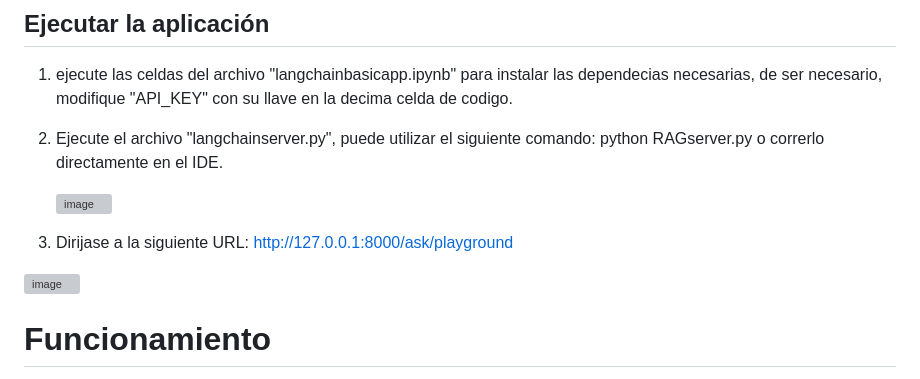
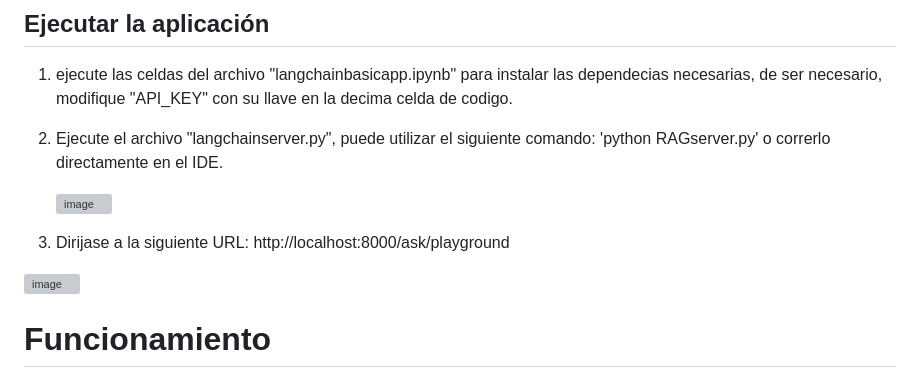
Before and after one commit to Diegoc04/AREP-2024-2, a Markdown page: README.md, the part around one of its changes. Rendered like a GitHub page; grey boxes are pictures that could not be loaded.

```diff
--- a/README.md
+++ b/README.md
@@ -21,10 +21,10 @@ Para instalar el proyecto en su maquina local realizaremos los siguientes pasos.
 
 1. ejecute las celdas del archivo "langchainbasicapp.ipynb" para instalar las dependecias necesarias, de ser necesario, modifique "API_KEY" con su llave en la decima celda de codigo.
 
-2. Ejecute el archivo "langchainserver.py", puede utilizar el siguiente comando: python RAGserver.py o correrlo directamente en el IDE.
+2. Ejecute el archivo "langchainserver.py", puede utilizar el siguiente comando: 'python RAGserver.py' o correrlo directamente en el IDE.
 
    ![image](https://github.com/user-attachments/assets/e004521e-750d-4738-8f39-2df1e3530f85)
 
 
-3. Dirijase a la siguiente URL: http://127.0.0.1:8000/ask/playground
+3. Dirijase a la siguiente URL: http://localhost:8000/ask/playground
 
```
Also changed, not shown: other parts of README.md (+1 -1 lines).
